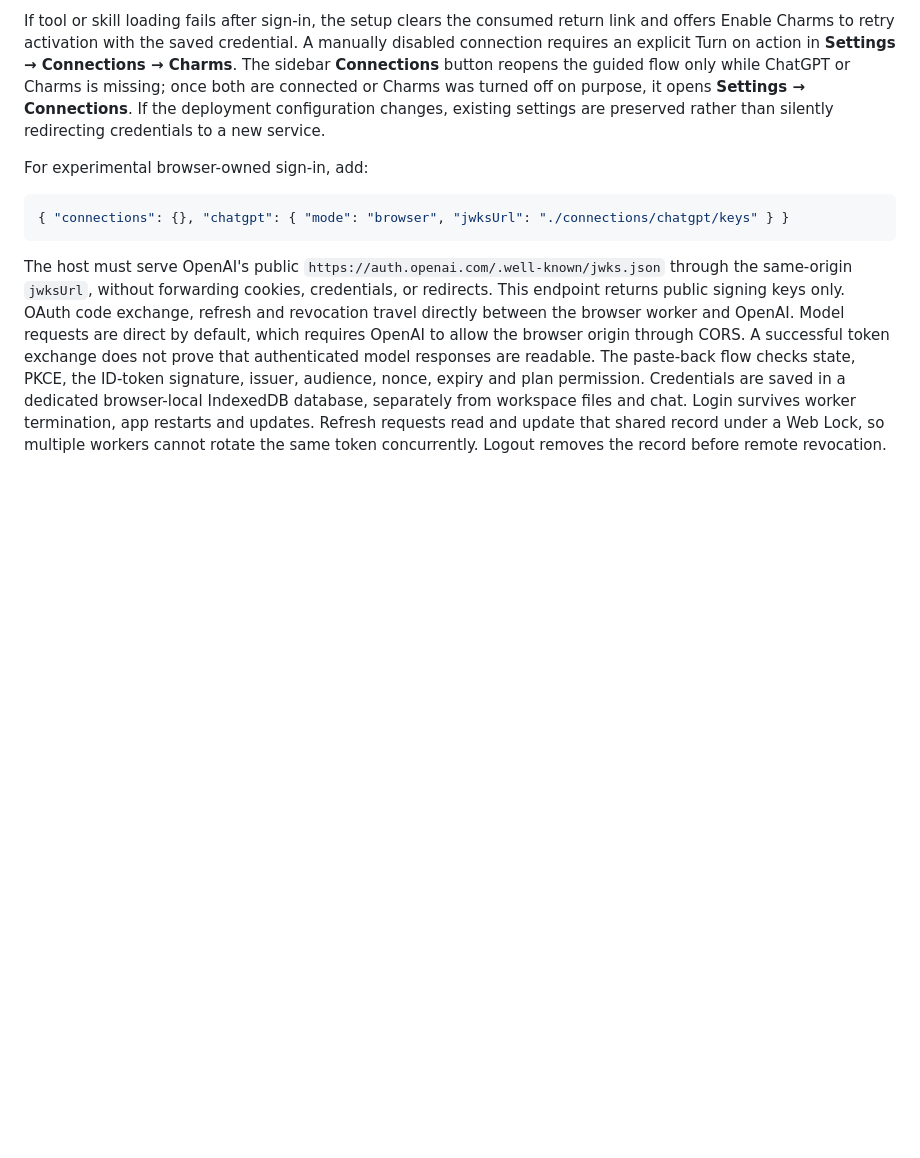
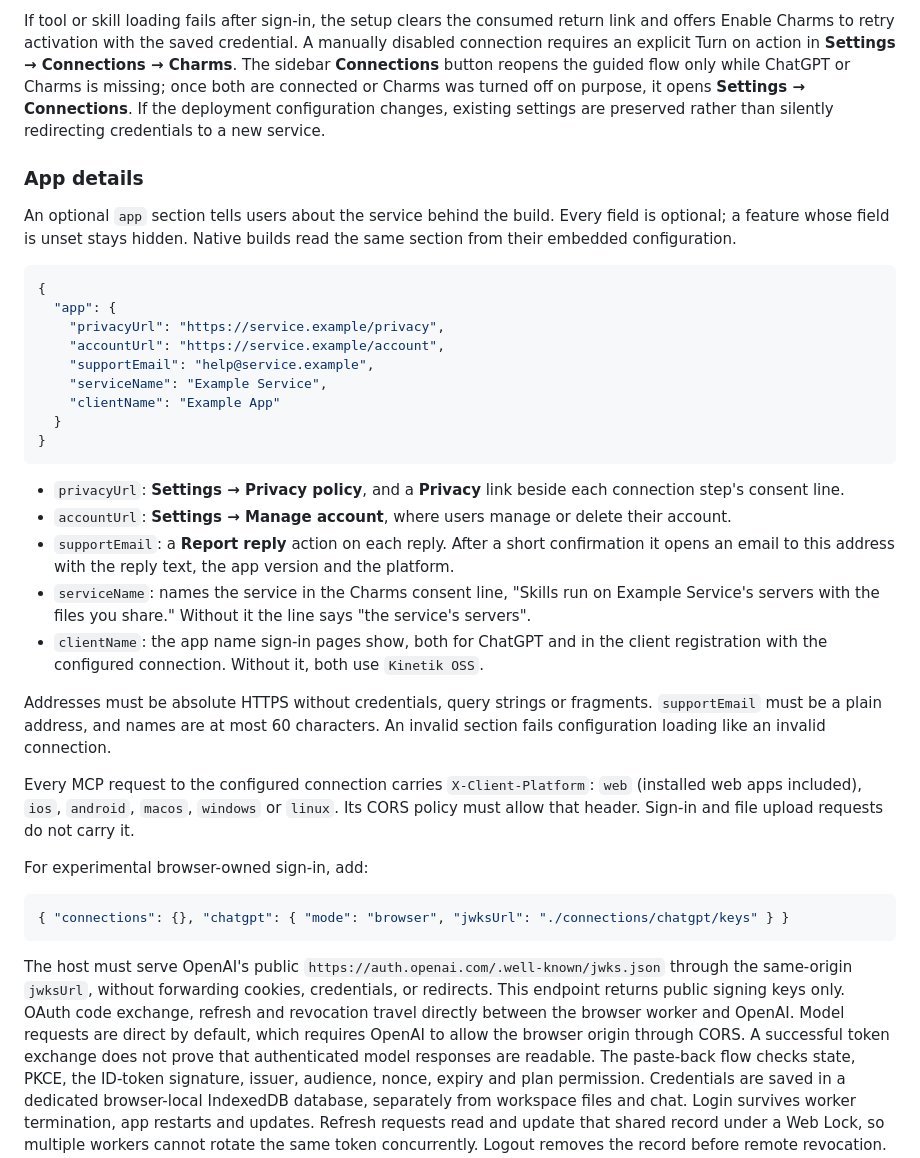
Before and after one commit to kineto-app/kinetik, a Markdown page: docs/deployment.md, the part around the change. GitHub-like rendering; blank space fills up the shorter version.

````diff
--- a/docs/deployment.md
+++ b/docs/deployment.md
@@ -42,6 +42,32 @@ Serve deployment-owned `config.json` beside `index.html` with `Cache-Control: no
 The guided flow offers ChatGPT sign-in, prepares Charms, obtains authorization, verifies its tools, and loads native skills. Existing connections skip completed steps. Charms callbacks complete automatically when the browser can access the matching stored authorization request. If an installed app and its external browser use separate storage, the return page offers copy/paste as a fallback. The worker validates the full state and PKCE request in either case.
 
 If tool or skill loading fails after sign-in, the setup clears the consumed return link and offers Enable Charms to retry activation with the saved credential. A manually disabled connection requires an explicit Turn on action in **Settings → Connections → Charms**. The sidebar **Connections** button reopens the guided flow only while ChatGPT or Charms is missing; once both are connected or Charms was turned off on purpose, it opens **Settings → Connections**. If the deployment configuration changes, existing settings are preserved rather than silently redirecting credentials to a new service.
+
+### App details
+
+An optional `app` section tells users about the service behind the build. Every field is optional; a feature whose field is unset stays hidden. Native builds read the same section from their embedded configuration.
+
+```json
+{
+  "app": {
+    "privacyUrl": "https://service.example/privacy",
+    "accountUrl": "https://service.example/account",
+    "supportEmail": "help@service.example",
+    "serviceName": "Example Service",
+    "clientName": "Example App"
+  }
+}
+```
+
+- `privacyUrl`: **Settings → Privacy policy**, and a **Privacy** link beside each connection step's consent line.
+- `accountUrl`: **Settings → Manage account**, where users manage or delete their account.
+- `supportEmail`: a **Report reply** action on each reply. After a short confirmation it opens an email to this address with the reply text, the app version and the platform.
+- `serviceName`: names the service in the Charms consent line, "Skills run on Example Service's servers with the files you share." Without it the line says "the service's servers".
+- `clientName`: the app name sign-in pages show, both for ChatGPT and in the client registration with the configured connection. Without it, both use `Kinetik OSS`.
+
+Addresses must be absolute HTTPS without credentials, query strings or fragments. `supportEmail` must be a plain address, and names are at most 60 characters. An invalid section fails configuration loading like an invalid connection.
+
+Every MCP request to the configured connection carries `X-Client-Platform`: `web` (installed web apps included), `ios`, `android`, `macos`, `windows` or `linux`. Its CORS policy must allow that header. Sign-in and file upload requests do not carry it.
 
 For experimental browser-owned sign-in, add:
 
````
Also changed, not shown: README.md (+6 -4 lines), docs/native.md (+14 -1 lines).
